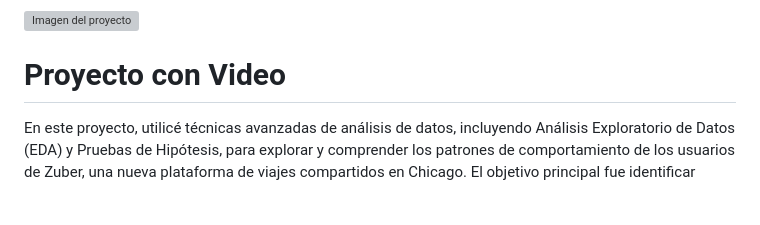
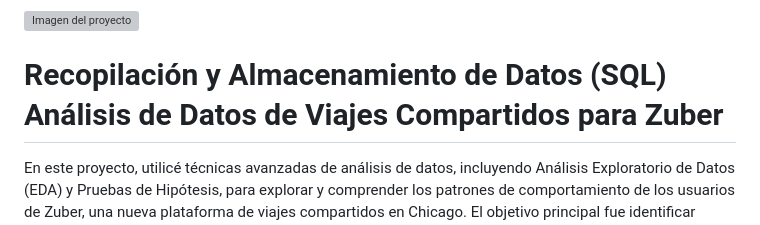
Before and after one commit to andra96silva/andra96silva.github.io, a Markdown page: README.md, the part around the change. Drawn GitHub-style; blank space fills up the shorter version; grey boxes are pictures that could not be loaded.

```diff
--- a/README.md
+++ b/README.md
@@ -56,7 +56,8 @@ En este proyecto, trabjaremos con datos reales de transmisión de musica online
 Análisis de Datos de Viajes Compartidos para Zuber</title>
 </head>
 <body>
-  <h1>Proyecto con Video</h1>
+  <h1>Recopilación y Almacenamiento de Datos (SQL)
+Análisis de Datos de Viajes Compartidos para Zuber</h1>
   <p>En este proyecto, utilicé técnicas avanzadas de análisis de datos, incluyendo Análisis Exploratorio de Datos (EDA) y Pruebas de Hipótesis, para explorar y comprender los patrones de comportamiento de los usuarios de Zuber, una nueva plataforma de viajes compartidos en Chicago. El objetivo principal fue identificar factores clave que influyen en la demanda de viajes y cómo factores externos, como el clima, impactan en la frecuencia de los viajes.
 
 El proyecto consistió en el procesamiento y análisis de una base de datos compleja que contenía información sobre viajes (hora, ubicación, tarifa, duración) y datos climáticos históricos (temperatura, precipitaciones, entre otros). A través de consultas SQL y Python, extraje, limpié y estructuré los datos necesarios para realizar un análisis exploratorio de las tendencias en los viajes y sus correlaciones con variables externas</p>
```
